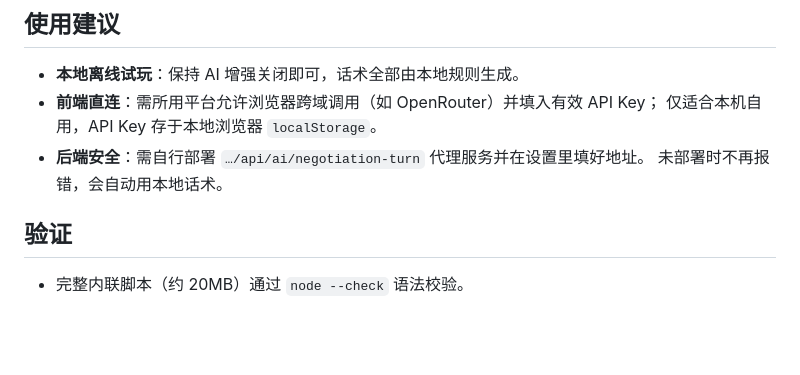
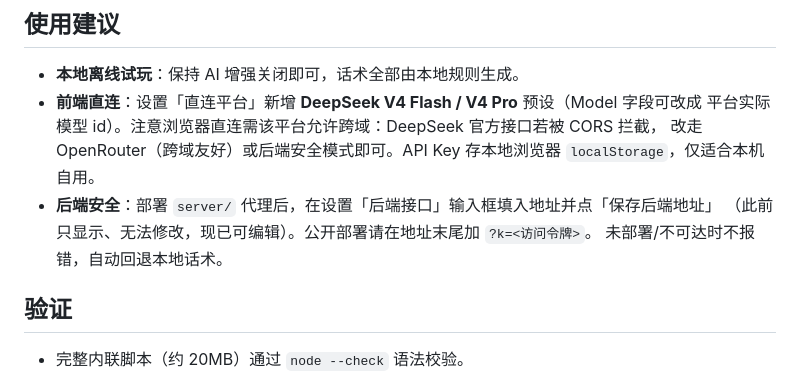
Before and after one commit to buakhaw2024-ship-it/-, a Markdown page: FIX_NOTES.md, the part around the change. Rendered like a GitHub page; blank space fills up the shorter version.

```diff
--- a/FIX_NOTES.md
+++ b/FIX_NOTES.md
@@ -38,10 +38,12 @@
 
 ## 使用建议
 - **本地离线试玩**：保持 AI 增强关闭即可，话术全部由本地规则生成。
-- **前端直连**：需所用平台允许浏览器跨域调用（如 OpenRouter）并填入有效 API Key；
-  仅适合本机自用，API Key 存于本地浏览器 `localStorage`。
-- **后端安全**：需自行部署 `…/api/ai/negotiation-turn` 代理服务并在设置里填好地址。
-  未部署时不再报错，会自动用本地话术。
+- **前端直连**：设置「直连平台」新增 **DeepSeek V4 Flash / V4 Pro** 预设（Model 字段可改成
+  平台实际模型 id）。注意浏览器直连需该平台允许跨域：DeepSeek 官方接口若被 CORS 拦截，
+  改走 OpenRouter（跨域友好）或后端安全模式即可。API Key 存本地浏览器 `localStorage`，仅适合本机自用。
+- **后端安全**：部署 `server/` 代理后，在设置「后端接口」输入框填入地址并点「保存后端地址」
+  （此前只显示、无法修改，现已可编辑）。公开部署请在地址末尾加 `?k=<访问令牌>`。
+  未部署/不可达时不报错，自动回退本地话术。
 
 ## 验证
 - 完整内联脚本（约 20MB）通过 `node --check` 语法校验。
```
